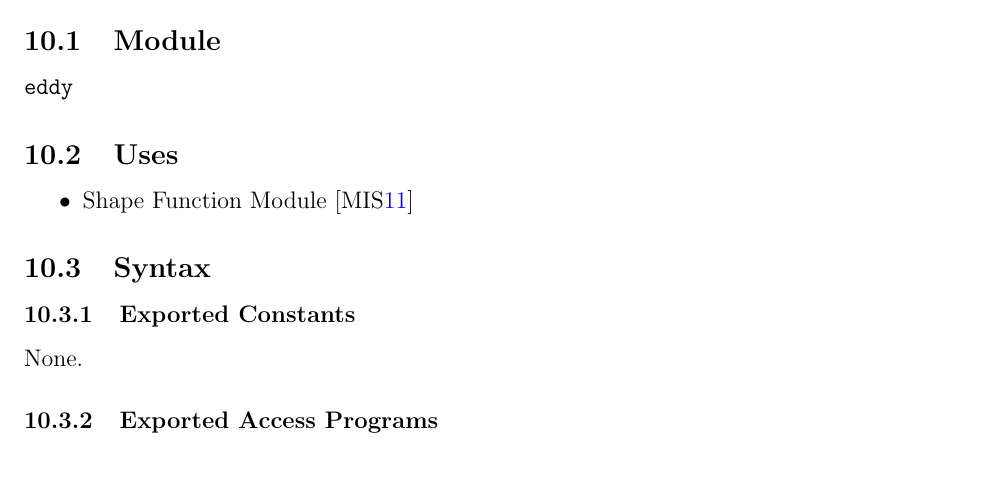
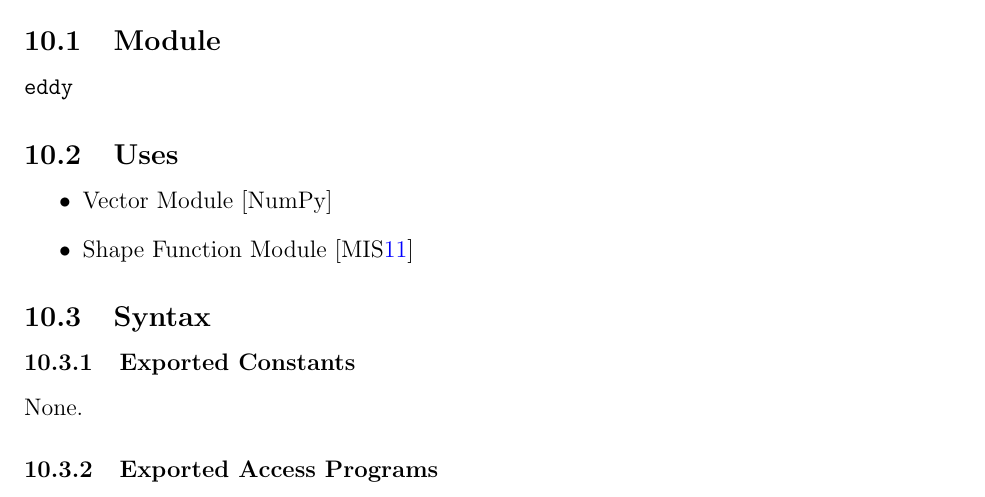
Before and after one commit to omltcat/turbulent-flow, a LaTeX document (docs/Design/SoftDetailedDes/MIS.tex): part of page 20 of 28, cut so that both start at the same text. Compiled offline with pdfLaTeX.

Commit message:
MG+MIS: Eddy Module Fixes #64

```diff
--- a/docs/Design/SoftDetailedDes/MIS.tex
+++ b/docs/Design/SoftDetailedDes/MIS.tex
@@ -602,6 +602,7 @@ This function calculates the velocity at each position within a queried meshgrid
 
 \subsection{Uses}
 \begin{itemize}
+\item Vector Module [NumPy]
 \item Shape Function Module [MIS\ref{mShape}]
 \end{itemize}
 
```
Also changed, not shown: docs/Design/SoftDetailedDes/MIS.pdf.
